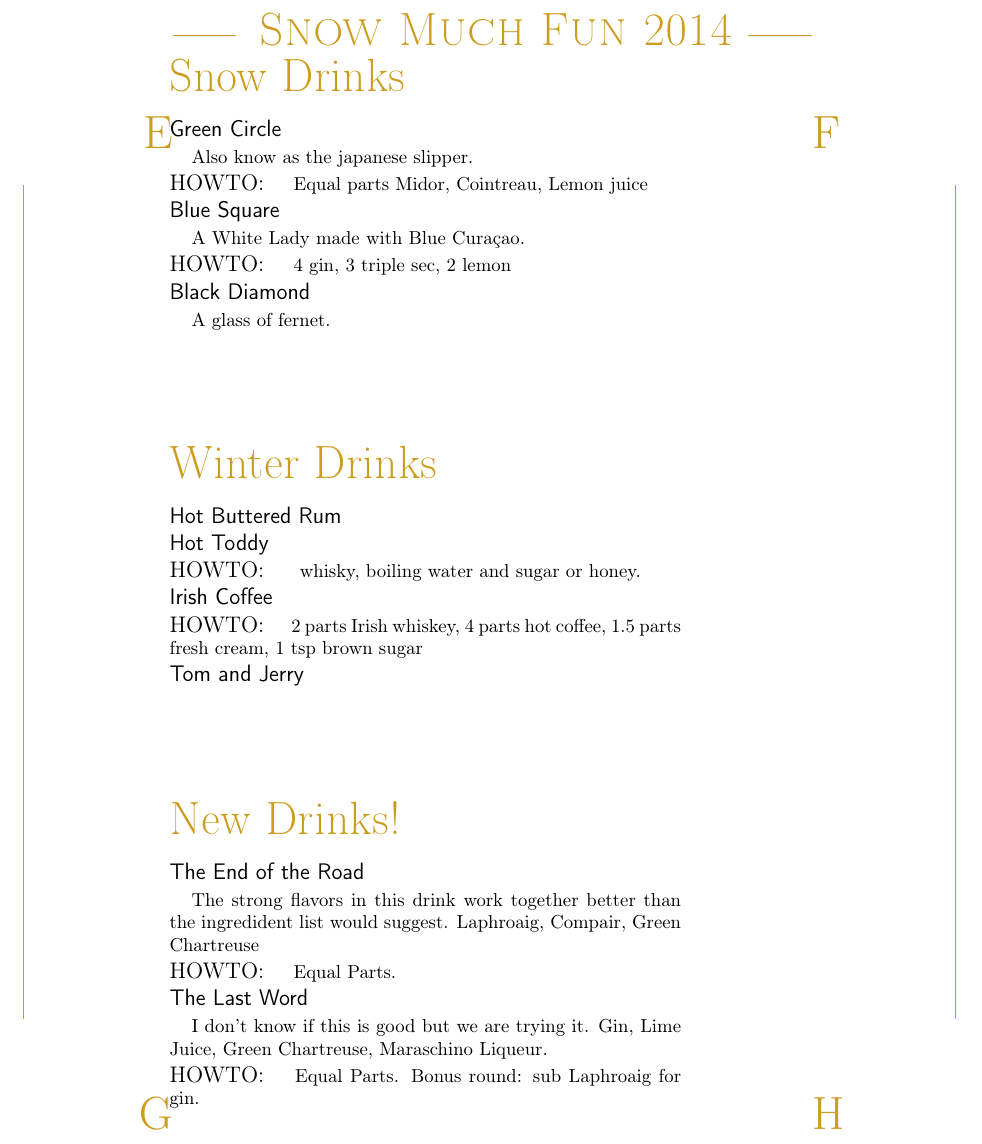
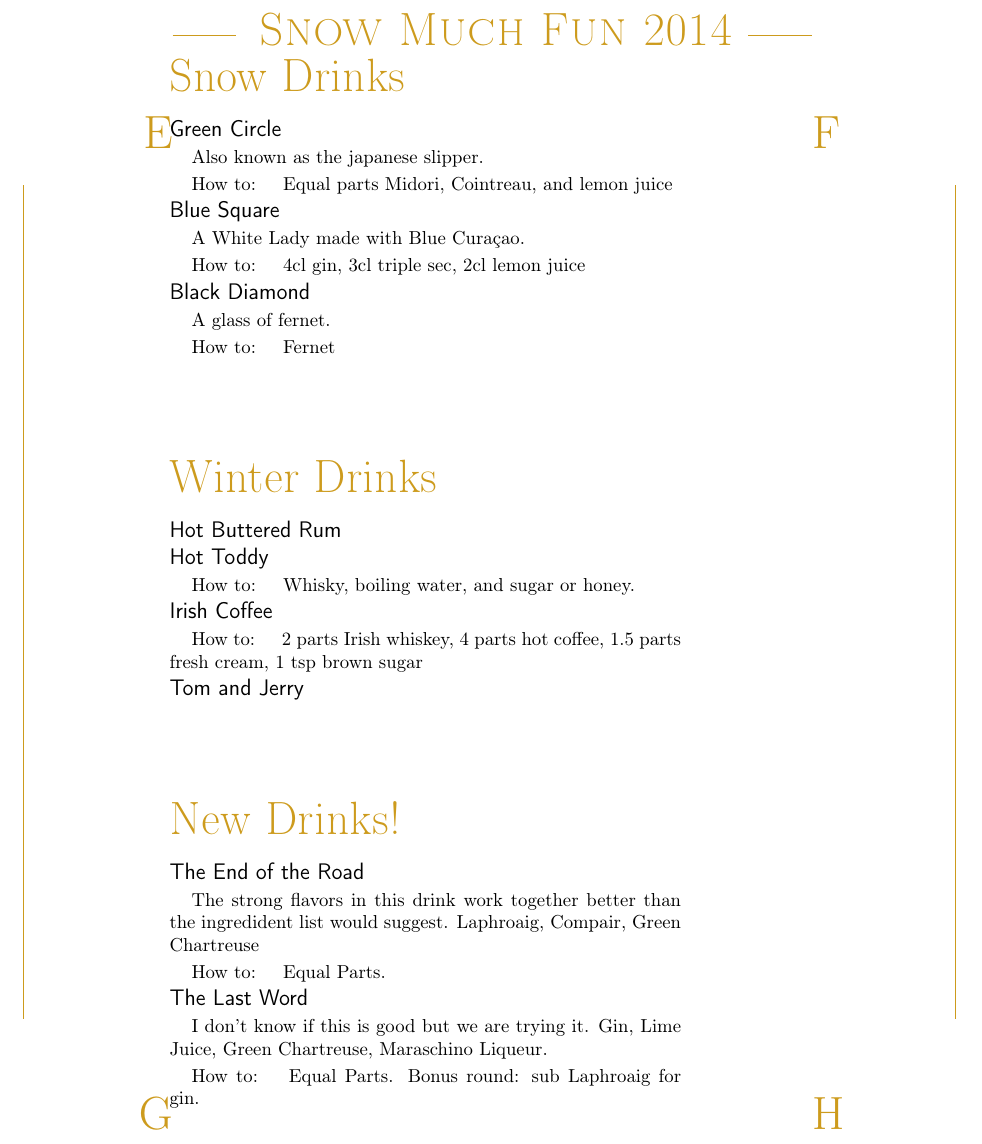
Before and after one commit to AustinWise/DrinkMenu, a LaTeX document (menu.tex): part of page 1 of 2, cut so that both start at the same text. Compiled offline with pdfLaTeX.

Commit message:
Update menu.tex

```diff
--- a/menu.tex
+++ b/menu.tex
@@ -46,7 +46,7 @@
 
 \newcommand*\HowTo[1]{
 %can comment this out for a prettier menu
-  HOWTO: \hspace*{1em}\footnotesize #1 \\
+  \hspace*{1em}\footnotesize How to: \hspace*{1em}#1 \\
 }
 
 \pagestyle{empty}
@@ -58,15 +58,16 @@
 \begin{Group}{Snow Drinks}
 
 \Entry{Green Circle}
-\Expl{Also know as the japanese slipper.}
-\HowTo{Equal parts Midor, Cointreau, Lemon juice}
+\Expl{Also known as the japanese slipper.}
+\HowTo{Equal parts Midori, Cointreau, and lemon juice}
 
 \Entry{Blue Square}
 \Expl{A White Lady made with Blue Curaçao.}
-\HowTo{4 gin, 3 triple sec, 2 lemon}
+\HowTo{4cl gin, 3cl triple sec, 2cl lemon juice}
 
 \Entry{Black Diamond}
 \Expl{A glass of fernet.}
+\HowTo{Fernet}
 
 \end{Group}
 
@@ -76,7 +77,7 @@
 \Entry{Hot Buttered Rum}
 
 \Entry{Hot Toddy}
-\HowTo{ whisky, boiling water and sugar or honey.}
+\HowTo{Whisky, boiling water, and sugar or honey.}
 
 \Entry{Irish Coffee}
 \HowTo{2 parts Irish whiskey, 4 parts hot coffee, 1.5 parts fresh cream, 1 tsp brown sugar}
```
